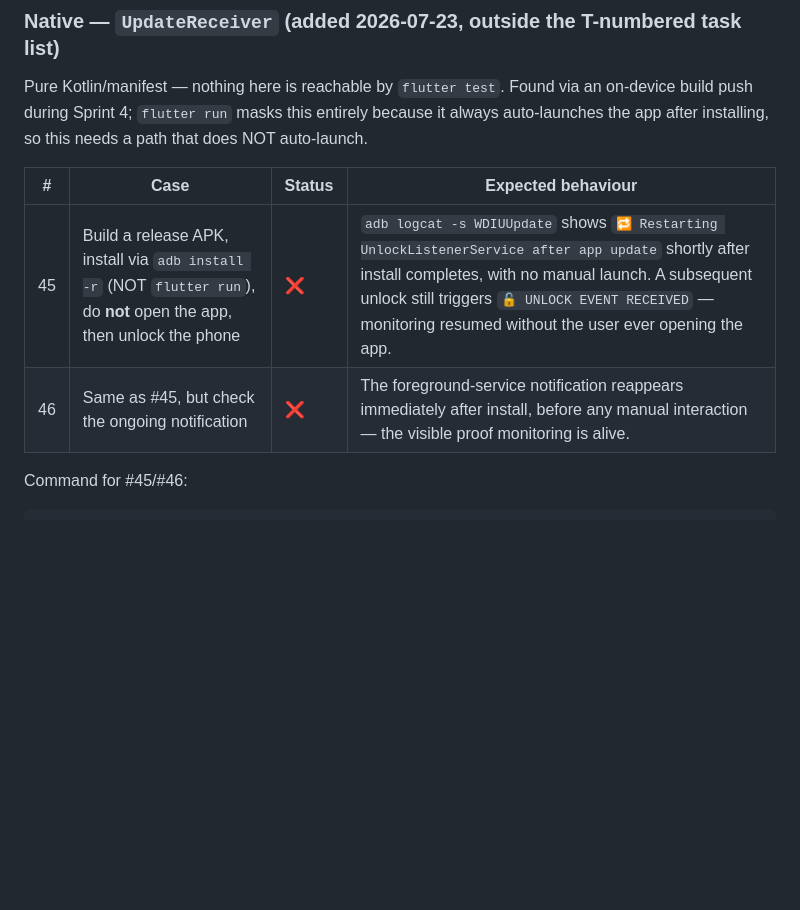
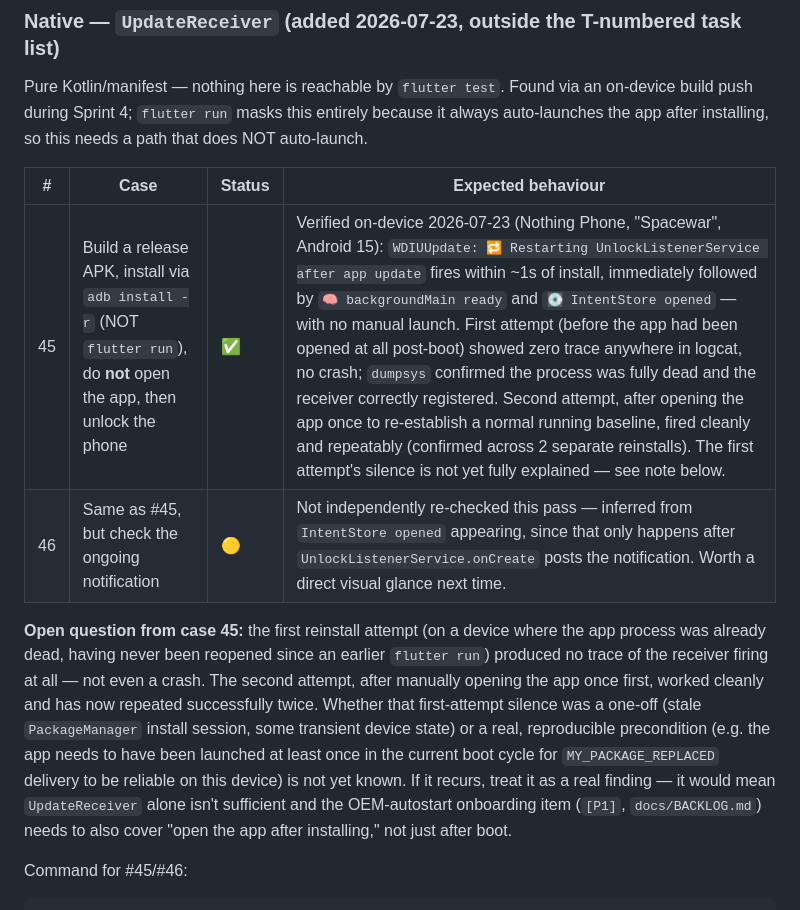
Before and after one commit to diniiidinesh/why_did_i_unlock, a Markdown page: docs/TEST_PLAN.md, the part around the change. Rendered like a GitHub page; blank space fills up the shorter version.

Commit message:
Verify UpdateReceiver on-device; document the unresolved first-attempt caveat
Case 45 confirmed working on a real device (Nothing Phone, Android
15): the receiver fires and monitoring resumes without the user
opening the app. One caveat not yet explained: the very first
reinstall attempt (on an already-dormant process) produced zero trace
of the receiver at all, no crash either. Worked cleanly on two
subsequent attempts after opening the app once first. Documented as
an open question rather than closed, since it could indicate a real
precondition worth folding into the OEM-autostart onboarding item if
it recurs.

Co-Authored-By: Claude Sonnet 5 <noreply@anthropic.com>

````diff
--- a/docs/TEST_PLAN.md
+++ b/docs/TEST_PLAN.md
@@ -120,8 +120,10 @@ auto-launch.
 
 | # | Case | Status | Expected behaviour |
 |---|---|---|---|
-| 45 | Build a release APK, install via `adb install -r` (NOT `flutter run`), do **not** open the app, then unlock the phone | ❌ | `adb logcat -s WDIUUpdate` shows `🔁 Restarting UnlockListenerService after app update` shortly after install completes, with no manual launch. A subsequent unlock still triggers `🔓 UNLOCK EVENT RECEIVED` — monitoring resumed without the user ever opening the app. |
-| 46 | Same as #45, but check the ongoing notification | ❌ | The foreground-service notification reappears immediately after install, before any manual interaction — the visible proof monitoring is alive. |
+| 45 | Build a release APK, install via `adb install -r` (NOT `flutter run`), do **not** open the app, then unlock the phone | ✅ | Verified on-device 2026-07-23 (Nothing Phone, "Spacewar", Android 15): `WDIUUpdate: 🔁 Restarting UnlockListenerService after app update` fires within ~1s of install, immediately followed by `🧠 backgroundMain ready` and `💽 IntentStore opened` — with no manual launch. First attempt (before the app had been opened at all post-boot) showed zero trace anywhere in logcat, no crash; `dumpsys` confirmed the process was fully dead and the receiver correctly registered. Second attempt, after opening the app once to re-establish a normal running baseline, fired cleanly and repeatably (confirmed across 2 separate reinstalls). The first attempt's silence is not yet fully explained — see note below. |
+| 46 | Same as #45, but check the ongoing notification | 🟡 | Not independently re-checked this pass — inferred from `IntentStore opened` appearing, since that only happens after `UnlockListenerService.onCreate` posts the notification. Worth a direct visual glance next time. |
+
+**Open question from case 45:** the first reinstall attempt (on a device where the app process was already dead, having never been reopened since an earlier `flutter run`) produced no trace of the receiver firing at all — not even a crash. The second attempt, after manually opening the app once first, worked cleanly and has now repeated successfully twice. Whether that first-attempt silence was a one-off (stale `PackageManager` install session, some transient device state) or a real, reproducible precondition (e.g. the app needs to have been launched at least once in the current boot cycle for `MY_PACKAGE_REPLACED` delivery to be reliable on this device) is not yet known. If it recurs, treat it as a real finding — it would mean `UpdateReceiver` alone isn't sufficient and the OEM-autostart onboarding item (`[P1]`, `docs/BACKLOG.md`) needs to also cover "open the app after installing," not just after boot.
 
 Command for #45/#46:
 ```bash
````
Also changed, not shown: docs/BACKLOG.md (+1 -1 lines).
